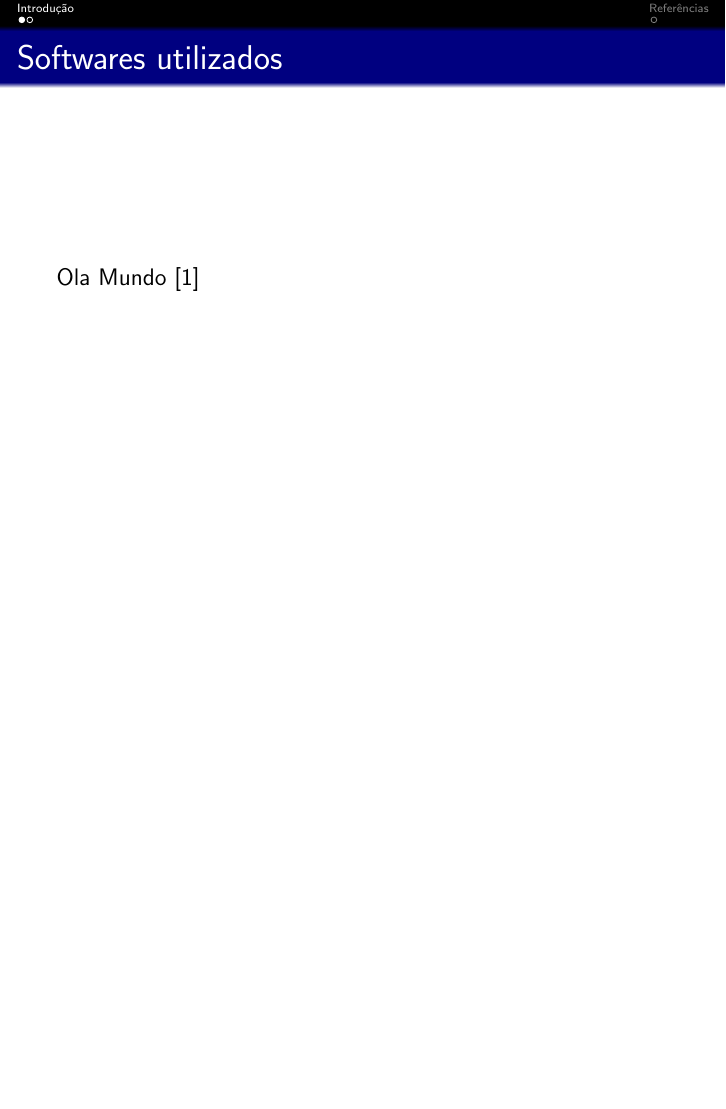
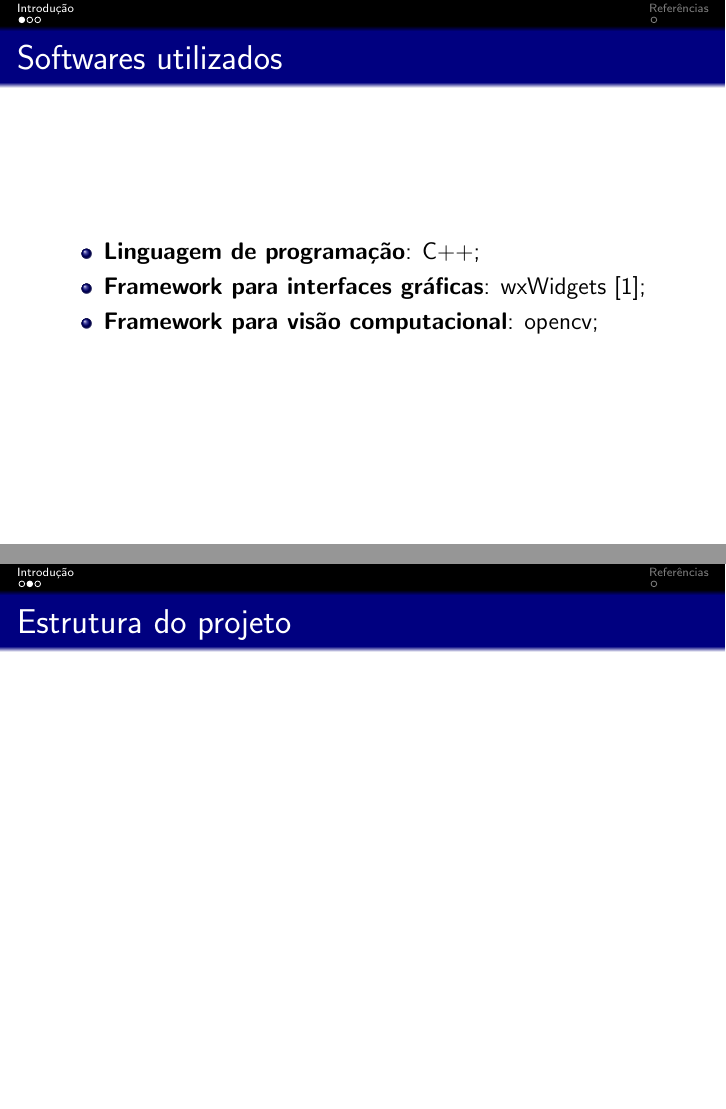
Before and after one commit to Marco-Guerra/image-processing-cpp, LaTeX slides (presentation/main.tex): page 3 of 5 before the commit and pages 3 and 4 of 6 after it, the two joined at a grey line, the shorter picture padded with empty space. Compiled offline with pdfLaTeX.

Commit message:
presentation

```diff
--- a/presentation/main.tex
+++ b/presentation/main.tex
@@ -36,7 +36,15 @@
 \section{Introdução}\label{Introdução}
 \begin{frame}
     \frametitle{Softwares utilizados}
-    Ola Mundo\cite{docsWx}
+    \begin{itemize}
+    \item\textbf{Linguagem de programação}: C++;
+    \item\textbf{Framework para interfaces gráficas}: wxWidgets\cite{docsWx};
+    \item\textbf{Framework para visão computacional}: opencv;
+    \end{itemize}
+\end{frame}
+
+\begin{frame}
+    \frametitle{Estrutura do projeto}
 \end{frame}
 
 \begin{frame}
```
Also changed, not shown: presentation/ref.bib (+1 -0 lines), presentation/main.pdf, 2 other files.
